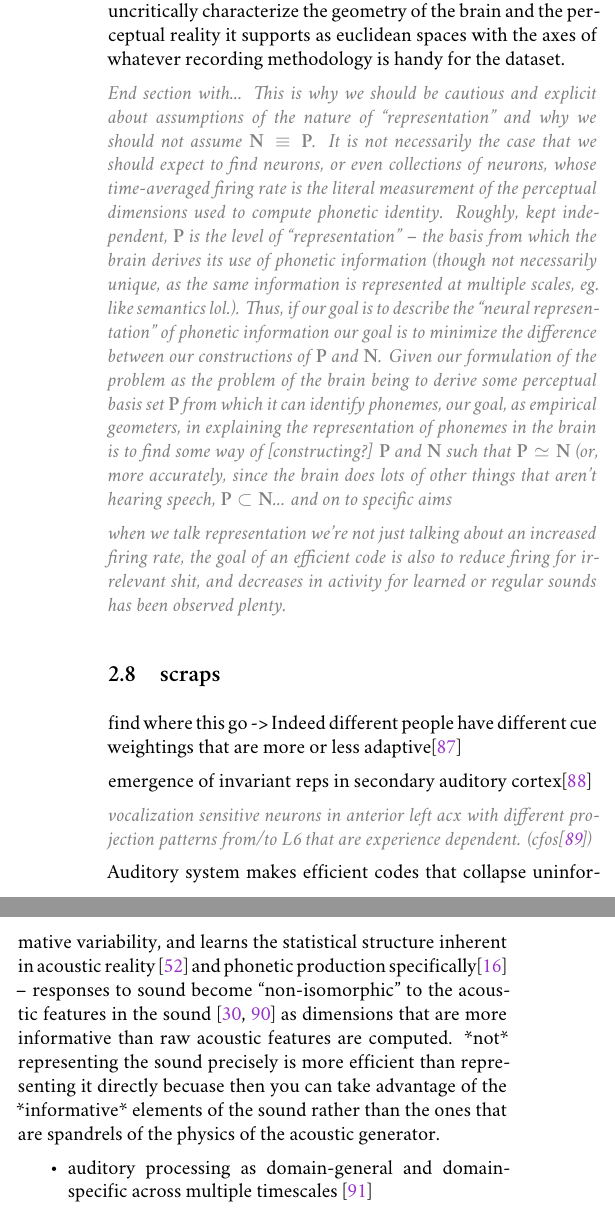
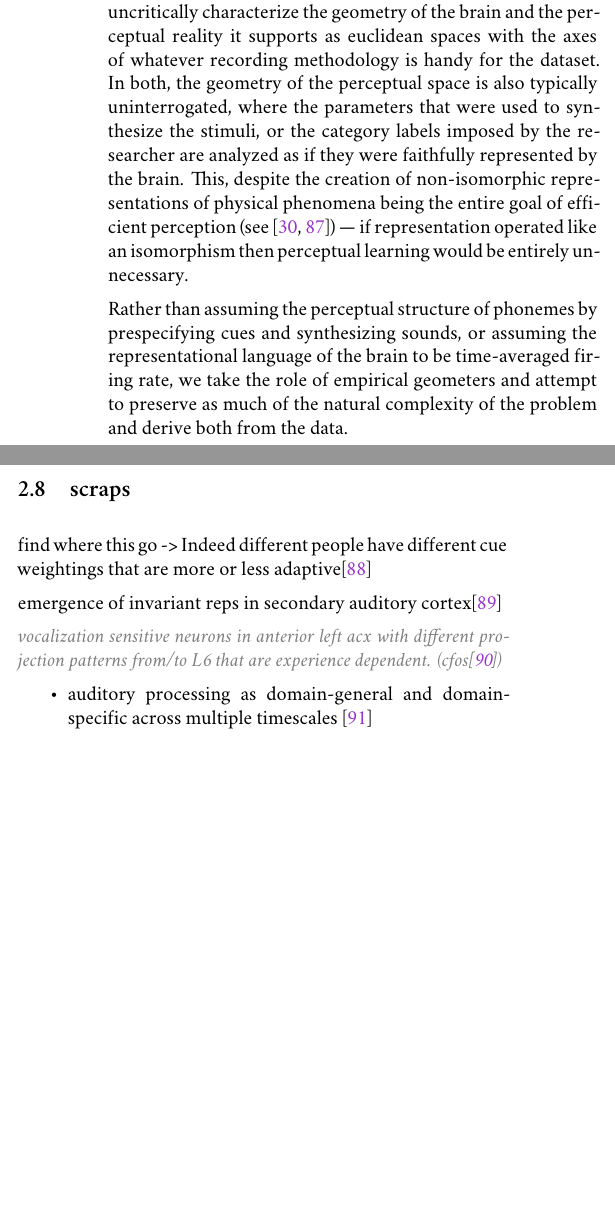
Before and after one commit to sneakers-the-rat/prelims, a LaTeX document (tex/prelims_main.tex, which reads tex/sections/1-1_introduction-neuro.tex): two parts of the columns of page 11 of 22, joined at a grey line, cut so that both start at the same text, the shorter picture padded with empty space. Compiled offline with XeLaTeX; a missing font is replaced by an installed copy or a similar font.

Commit message:
finishing neuro section, before removing some scraps

```diff
--- a/tex/sections/1-1_introduction-neuro.tex
+++ b/tex/sections/1-1_introduction-neuro.tex
@@ -67,3 +67,3 @@ The dissociation of the descriptions of $\mathbf{N}$ and $\mathbf{P}$ thus, in o
 
-This distinction may read as trivial, but it precludes a majority of the common methodological kinks of contemporary cognitive neuroscience. The implicit assumption of "decoding"-based analysis strategies is that neural representation is encoded in the language of time-averaged firing rate, and that the accuracy of some (usually uninterrogated) classification algorithm on the timeseries of firing rates (or BOLD level, or EEG bandpass amplitude, etc.) is reflective of the presence or absence of category information in the data. The same assumption is made in the case of so-called "Representational Similarity Analysis," and any number of other analytical ruts that uncritically characterize the geometry of the brain and the perceptual reality it supports as euclidean spaces with the axes of whatever recording methodology is handy for the dataset.
+1) We characterize the problem the brain faces in auditory phonetic perception is to learn some perceptual space $\mathbf{P}$ of maximally informative perceptual dimensions that supports the identification of received phonemes by flexibly adapting to the information present in the phoneme.
 
@@ -70,7 +71,9 @@ This distinction may read as trivial, but it precludes a majority of the common
 
-\draft{End section with... This is why we should be cautious and explicit about assumptions of the nature of "representation" and why we should not assume $\mathbf{N} \equiv \mathbf{P}$. It is not necessarily the case that we should expect to find neurons, or even collections of neurons, whose time-averaged firing rate is the literal measurement of the perceptual dimensions used to compute phonetic identity. Roughly, kept independent, $\mathbf{P}$ is the level of "representation" -- the basis from which the brain derives its use of phonetic information (though not necessarily unique, as the same information is represented at multiple scales, eg. like semantics lol.). Thus, if our goal is to describe the "neural representation" of phonetic information our goal is to minimize the difference between our constructions of $\mathbf{P}$ and $\mathbf{N}$. Given our formulation of the problem as the problem of the brain being to derive some perceptual basis set $\mathbf{P}$ from which it can identify phonemes, our goal, as empirical geometers, in explaining the representation of phonemes in the brain is to find some way of [constructing?] $\mathbf{P}$ and $\mathbf{N}$ such that $\mathbf{P} \simeq \mathbf{N}$ (or, more accurately, since the brain does lots of other things that aren't hearing speech, $\mathbf{P} \subset \mathbf{N}$... and on to specific aims}
+It is not necessarily the case that we should expect to find neurons, or even collections of neurons, whose time-averaged firing rate is the literal measurement of the perceptual dimensions used to compute phonetic identity. We also don't expect to be able to estimate the full manifold of all neurons that are involved with the process, so there will ultimately always be some gap between $\mathbf{P}$ and $\mathbf{N}$. Roughly, kept independent, $\mathbf{P}$ is the level of "representation" --- the basis from which the brain derives its use of phonetic information (though we dont' characterize $\mathbf{P}$ as the unique source of information, as information is represented at multiple scales (syntactic, semantic) and is bidirectional (predictive as well as receptive)) --- while $\mathbf{N}$ is the level of "implementation". Finding a "neural representation" of phonemes is thus describing the implementation of $\mathbf{P}$ by $\mathbf{N}$, ergo constructing them in a such a way that their difference is minimized.
 
-\draft{when we talk representation we're not just talking about an increased firing rate, the goal of an efficient code is also to reduce firing for irrelevant shit, and decreases in activity for learned or regular sounds has been observed plenty.}
+This distinction may read as trivial, but it precludes a majority of the common methodological kinks of contemporary cognitive neuroscience. The implicit assumption of "decoding"-based analysis strategies is that neural representation is encoded in the language of time-averaged firing rate, and that the accuracy of some (usually uninterrogated) classification algorithm on the timeseries of firing rates (or BOLD level, or EEG bandpass amplitude, etc.) is reflective of the presence or absence of category information in the data. The same assumption is made in the case of so-called "Representational Similarity Analysis," and any number of other analytical ruts that uncritically characterize the geometry of the brain and the perceptual reality it supports as euclidean spaces with the axes of whatever recording methodology is handy for the dataset. In both, the geometry of the perceptual space is also typically uninterrogated, where the parameters that were used to synthesize the stimuli, or the category labels imposed by the researcher are analyzed as if they were faithfully represented by the brain. This, despite the creation of non-isomorphic representations of physical phenomena being the entire goal of efficient perception (see \cite{stilpEfficientCodingStatistically2012,wangNeuralCodingStrategies2007}) --- if representation operated like an isomorphism then perceptual learning would be entirely unnecessary.
+
+Rather than assuming the perceptual structure of phonemes by prespecifying cues and synthesizing sounds, or assuming the representational language of the brain to be time-averaged firing rate, we take the role of empirical geometers and attempt to preserve as much of the natural complexity of the problem and derive both from the data.
 
 
 \subsection{scraps}
@@ -80,8 +83,6 @@ This distinction may read as trivial, but it precludes a majority of the common
 emergence of invariant reps in secondary auditory cortex\cite{carruthersEmergenceInvariantRepresentation2015c}
 
 \draft{vocalization sensitive neurons in anterior left acx with different projection patterns from/to L6 that are experience dependent. (cfos\cite{levyCircuitAsymmetriesUnderlie2019a})}
-
-Auditory system makes efficient codes that collapse uninformative variability, and learns the statistical structure inherent in acoustic reality \cite{schiavoCapacitiesNeuralMechanisms2019} and phonetic production specifically\cite{kuhlNewViewLanguage2000} -- responses to sound become "non-isomorphic" to the acoustic features in the sound \cite{stilpEfficientCodingStatistically2012,wangNeuralCodingStrategies2007} as dimensions that are more informative than raw acoustic features are computed. *not* representing the sound precisely is more efficient than representing it directly becuase then you can take advantage of the *informative* elements of the sound rather than the ones that are spandrels of the physics of the acoustic generator.
 
 
 \begin{itemize}
```
Also changed, not shown: tex/prelims_main.pdf, tex/sections/1-1_introduction-neuro.tex (3 more changed lines).
